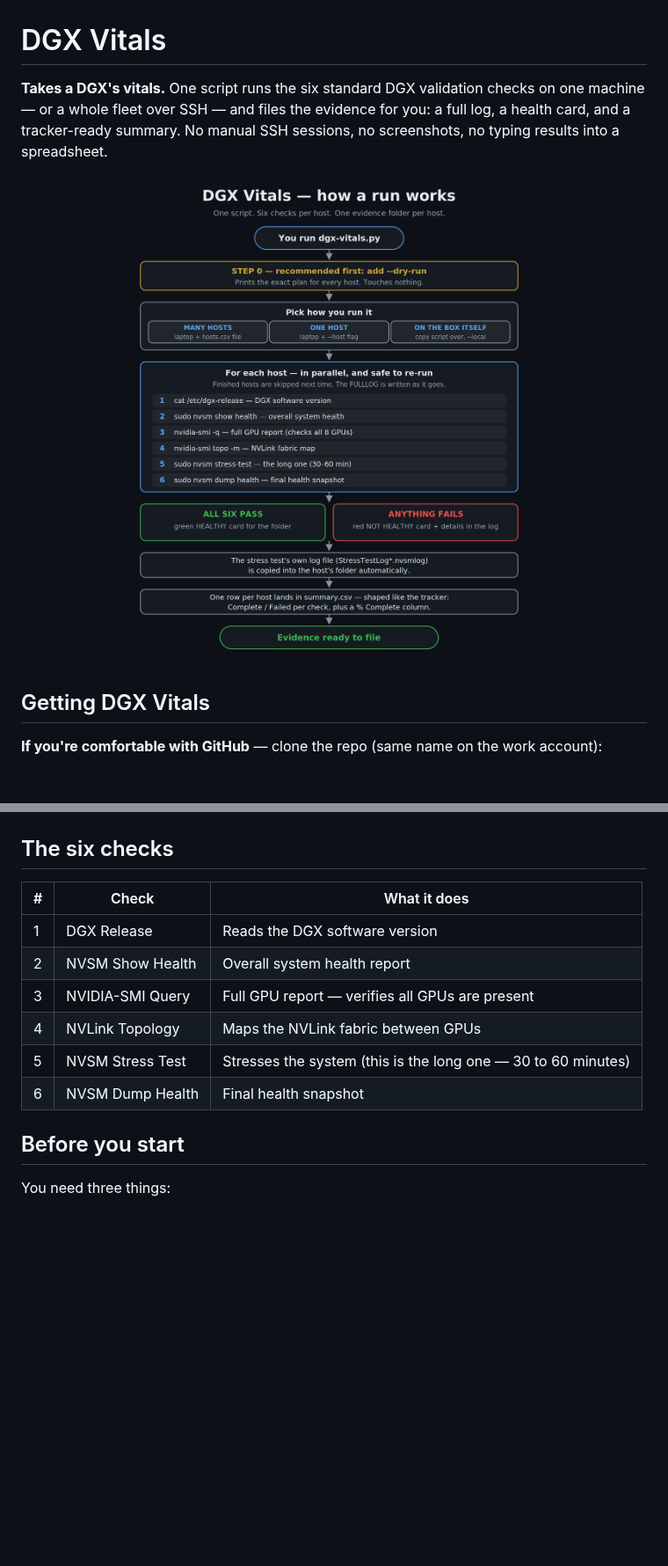
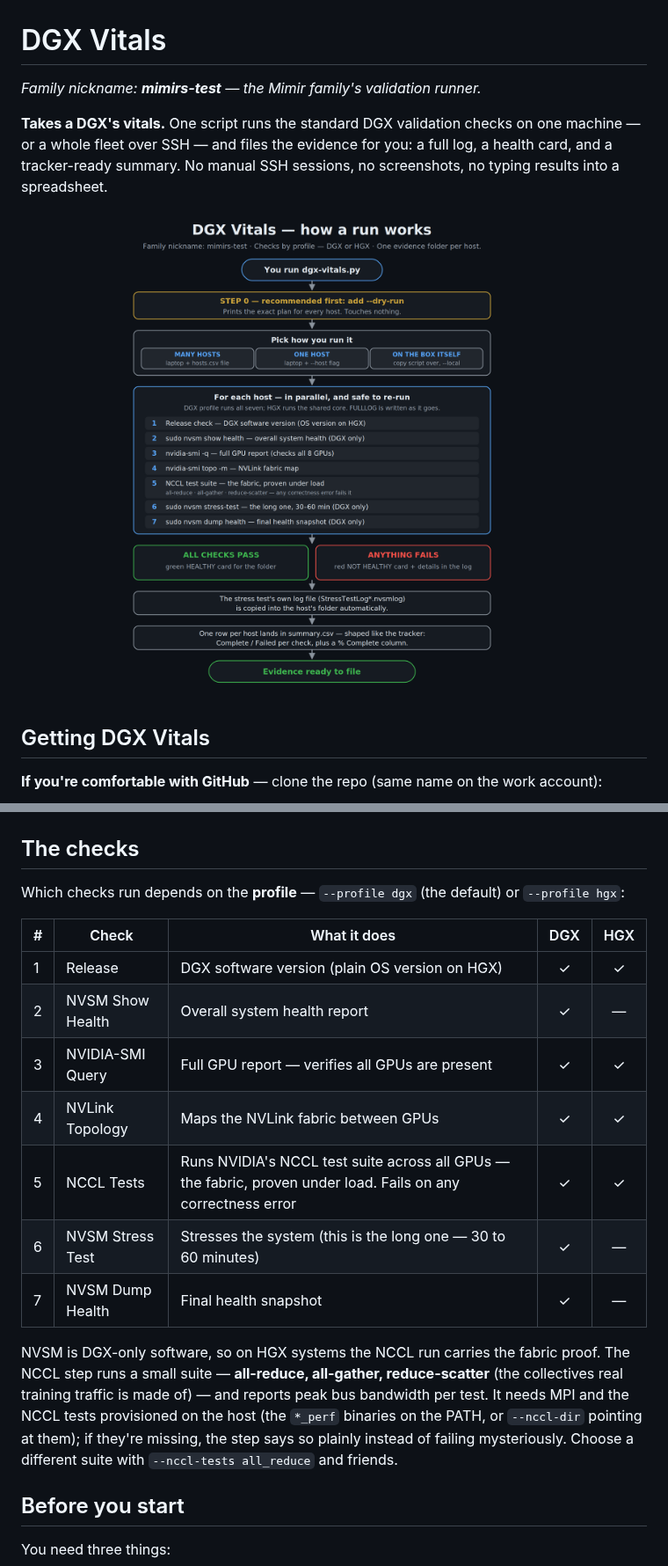
Before and after one commit to AltonHill/dgx-vitals, a Markdown page: README.md, 2 parts joined by grey strips. Shown at 88% size. Rendered like a GitHub page; pictures changed too: docs/flowchart.png; blank space fills up the shorter version.

Commit message:
additional of NCCL and mimir-test nickname

```diff
--- a/README.md
+++ b/README.md
@@ -1,6 +1,8 @@
 # DGX Vitals
 
-**Takes a DGX's vitals.** One script runs the six standard DGX validation
+*Family nickname: **mimirs-test** — the Mimir family's validation runner.*
+
+**Takes a DGX's vitals.** One script runs the standard DGX validation
 checks on one machine — or a whole fleet over SSH — and files the evidence
 for you: a full log, a health card, and a tracker-ready summary. No manual
 SSH sessions, no screenshots, no typing results into a spreadsheet.
@@ -51,16 +53,29 @@ straight into the install tracker.
 
 ![Sample health card](docs/sample-health-card.png)
 
-## The six checks
+## The checks
 
-| # | Check | What it does |
-|---|-------|--------------|
-| 1 | DGX Release | Reads the DGX software version |
-| 2 | NVSM Show Health | Overall system health report |
-| 3 | NVIDIA-SMI Query | Full GPU report — verifies all GPUs are present |
-| 4 | NVLink Topology | Maps the NVLink fabric between GPUs |
-| 5 | NVSM Stress Test | Stresses the system (this is the long one — 30 to 60 minutes) |
-| 6 | NVSM Dump Health | Final health snapshot |
+Which checks run depends on the **profile** — `--profile dgx` (the
+default) or `--profile hgx`:
+
+| # | Check | What it does | DGX | HGX |
+|---|-------|--------------|:---:|:---:|
+| 1 | Release | DGX software version (plain OS version on HGX) | ✓ | ✓ |
+| 2 | NVSM Show Health | Overall system health report | ✓ | — |
+| 3 | NVIDIA-SMI Query | Full GPU report — verifies all GPUs are present | ✓ | ✓ |
+| 4 | NVLink Topology | Maps the NVLink fabric between GPUs | ✓ | ✓ |
+| 5 | NCCL Tests | Runs NVIDIA's NCCL test suite across all GPUs — the fabric, proven under load. Fails on any correctness error | ✓ | ✓ |
+| 6 | NVSM Stress Test | Stresses the system (this is the long one — 30 to 60 minutes) | ✓ | — |
+| 7 | NVSM Dump Health | Final health snapshot | ✓ | — |
+
+NVSM is DGX-only software, so on HGX systems the NCCL run carries the
+fabric proof. The NCCL step runs a small suite — **all-reduce,
+all-gather, reduce-scatter** (the collectives real training traffic is
+made of) — and reports peak bus bandwidth per test. It needs MPI and
+the NCCL tests provisioned on the host (the `*_perf` binaries on the
+PATH, or `--nccl-dir` pointing at them); if they're missing, the step
+says so plainly instead of failing mysteriously. Choose a different
+suite with `--nccl-tests all_reduce` and friends.
 
 ## Before you start
 
```
Also changed, not shown: other parts of README.md (+5 -0 lines), test-stubs/README.md (added, +6 -0 lines), 8 other files.
